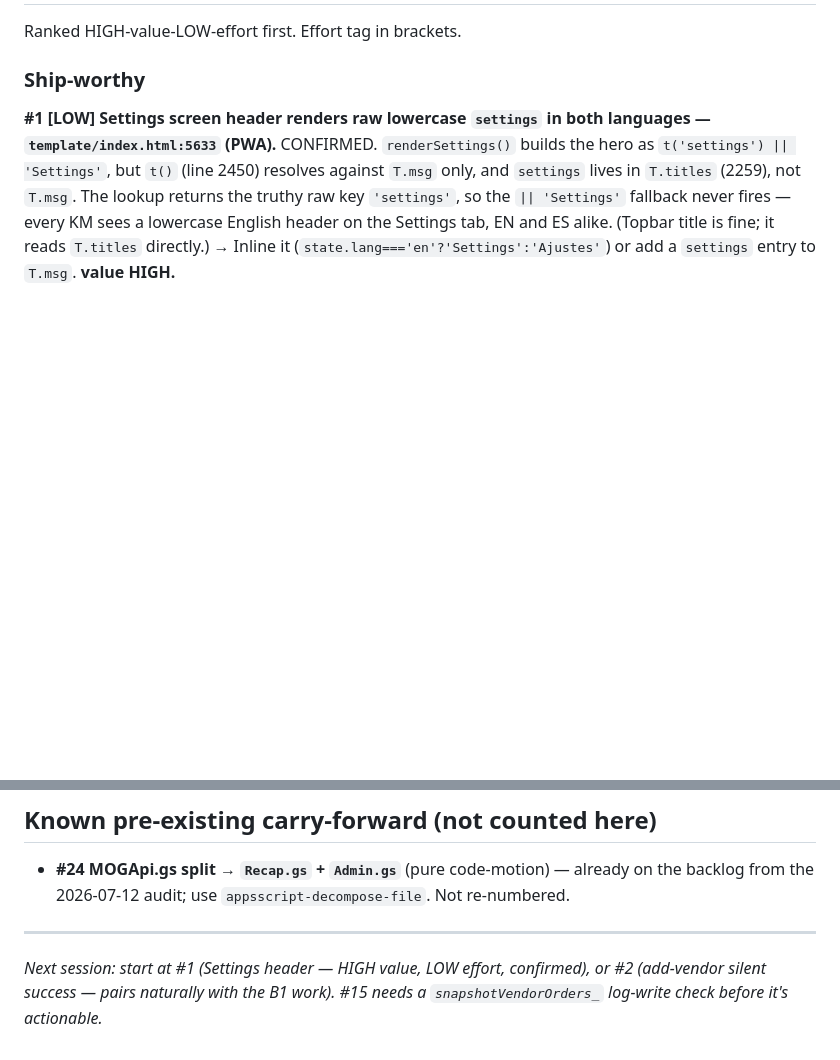
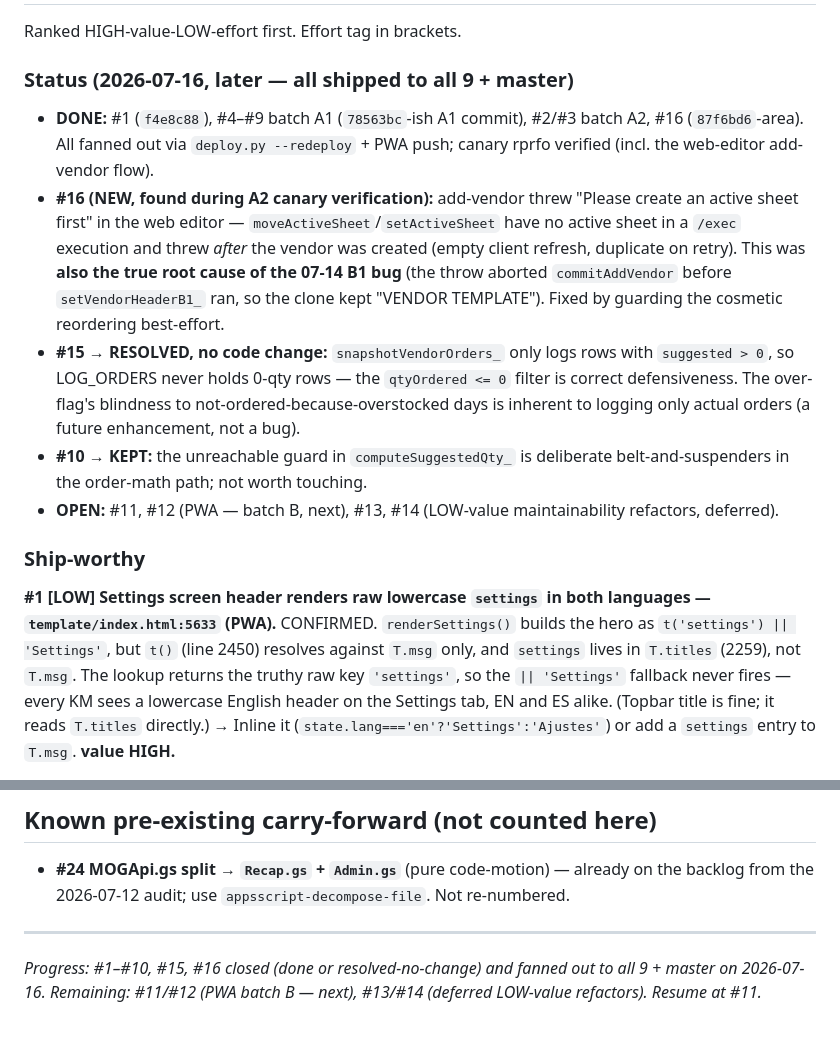
Before and after one commit to SebHEH/mog-mobile, a Markdown page: docs/MOG_AuditMap.md, 2 parts joined by grey strips. GitHub-like rendering; blank space fills up the shorter version.

Commit message:
docs(audit): mark #1-#10,#15,#16 closed + fanned out; resume at #11
Co-Authored-By: Claude Opus 4.8 <noreply@anthropic.com>

```diff
--- a/docs/MOG_AuditMap.md
+++ b/docs/MOG_AuditMap.md
@@ -23,5 +23,13 @@ Context: the codebase was deep-audited 2026-07-12 (11 commits) and again touched
 
 Ranked HIGH-value-LOW-effort first. Effort tag in brackets.
+
+### Status (2026-07-16, later — all shipped to all 9 + master)
+
+- **DONE:** #1 (`f4e8c88`), #4–#9 batch A1 (`78563bc`-ish A1 commit), #2/#3 batch A2, #16 (`87f6bd6`-area). All fanned out via `deploy.py --redeploy` + PWA push; canary rprfo verified (incl. the web-editor add-vendor flow).
+- **#16 (NEW, found during A2 canary verification):** add-vendor threw "Please create an active sheet first" in the web editor — `moveActiveSheet`/`setActiveSheet` have no active sheet in a `/exec` execution and threw *after* the vendor was created (empty client refresh, duplicate on retry). This was **also the true root cause of the 07-14 B1 bug** (the throw aborted `commitAddVendor` before `setVendorHeaderB1_` ran, so the clone kept "VENDOR TEMPLATE"). Fixed by guarding the cosmetic reordering best-effort.
+- **#15 → RESOLVED, no code change:** `snapshotVendorOrders_` only logs rows with `suggested > 0`, so LOG_ORDERS never holds 0-qty rows — the `qtyOrdered <= 0` filter is correct defensiveness. The over-flag's blindness to not-ordered-because-overstocked days is inherent to logging only actual orders (a future enhancement, not a bug).
+- **#10 → KEPT:** the unreachable guard in `computeSuggestedQty_` is deliberate belt-and-suspenders in the order-math path; not worth touching.
+- **OPEN:** #11, #12 (PWA — batch B, next), #13, #14 (LOW-value maintainability refactors, deferred).
 
 ### Ship-worthy
 
@@ -82,4 +90,4 @@ Ranked HIGH-value-LOW-effort first. Effort tag in brackets.
 
 ---
 
-*Next session: start at #1 (Settings header — HIGH value, LOW effort, confirmed), or #2 (add-vendor silent success — pairs naturally with the B1 work). #15 needs a `snapshotVendorOrders_` log-write check before it's actionable.*
+*Progress: #1–#10, #15, #16 closed (done or resolved-no-change) and fanned out to all 9 + master on 2026-07-16. Remaining: #11/#12 (PWA batch B — next), #13/#14 (deferred LOW-value refactors). Resume at #11.*
```
Also changed, not shown: other parts of docs/MOG_AuditMap.md (+1 -1 lines).
